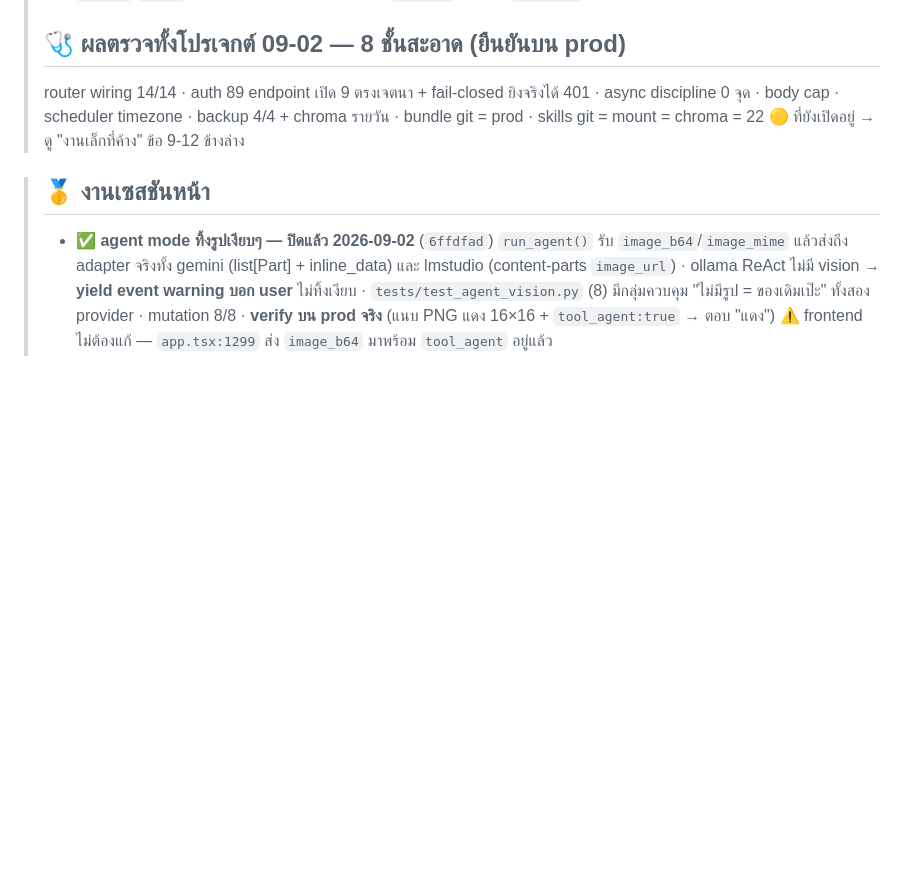
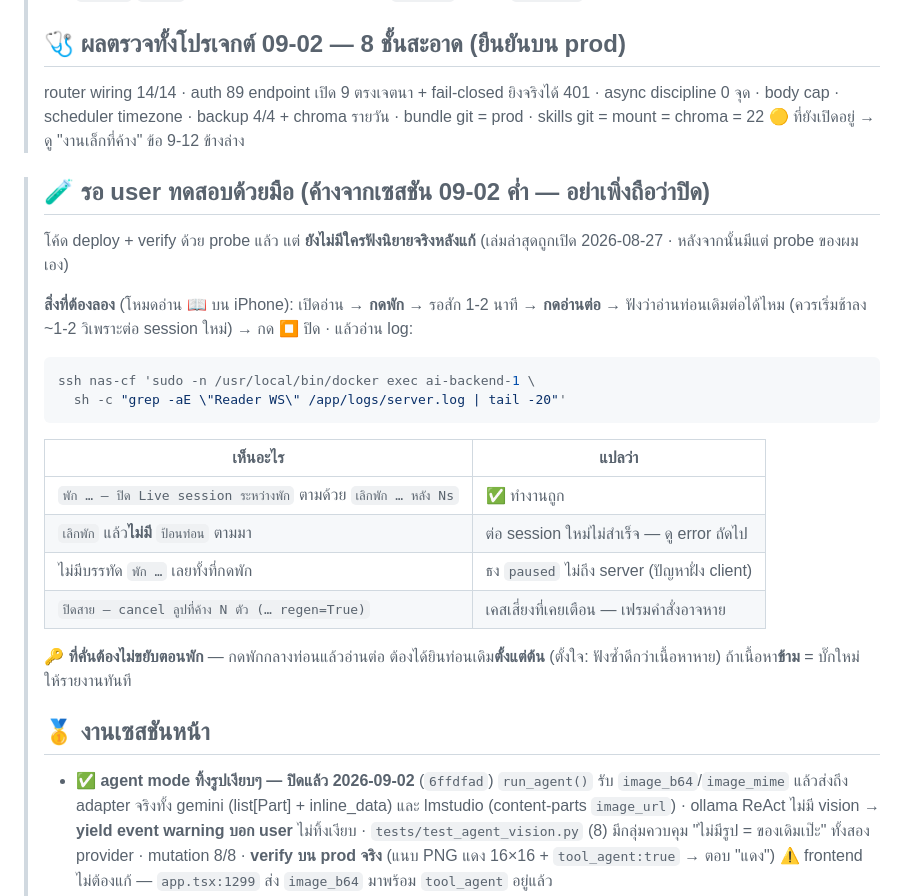
Before and after one commit to penpunnee/hybrid-ai-workspace, a Markdown page: CLAUDE.md, the part around the change. GitHub-like rendering; blank space fills up the shorter version.

Commit message:
docs: ตั้งด่านรอ user ทดสอบโหมดอ่านด้วยมือ (พัก/อ่านต่อ) + ตารางอ่าน log
โค้ด deploy + probe verified แล้ว แต่ยังไม่มีใครฟังนิยายจริงหลังแก้
⇒ อย่าถือว่าปิดจนกว่าจะมีรอบใช้งานจริง

Co-Authored-By: Claude Opus 5 (1M context) <noreply@anthropic.com>

````diff
--- a/CLAUDE.md
+++ b/CLAUDE.md
@@ -733,6 +733,27 @@ curate (👍 / auto-score / synthetic seed) → train (QLoRA, PC RTX 3060) → e
 > bundle git = prod · skills git = mount = chroma = 22
 > 🟡 ที่ยังเปิดอยู่ → ดู "งานเล็กที่ค้าง" ข้อ 9-12 ข้างล่าง
 
+> ## 🧪 รอ user ทดสอบด้วยมือ (ค้างจากเซสชัน 09-02 ค่ำ — **อย่าเพิ่งถือว่าปิด**)
+> โค้ด deploy + verify ด้วย probe แล้ว แต่ **ยังไม่มีใครฟังนิยายจริงหลังแก้**
+> (เล่มล่าสุดถูกเปิด 2026-08-27 · หลังจากนั้นมีแต่ probe ของผมเอง)
+>
+> **สิ่งที่ต้องลอง** (โหมดอ่าน 📖 บน iPhone): เปิดอ่าน → **กดพัก** → รอสัก 1-2 นาที →
+> **กดอ่านต่อ** → ฟังว่าอ่านท่อนเดิมต่อได้ไหม (ควรเริ่มช้าลง ~1-2 วิเพราะต่อ session ใหม่)
+> → กด ⏹ ปิด · แล้วอ่าน log:
+> ```bash
+> ssh nas-cf 'sudo -n /usr/local/bin/docker exec ai-backend-1 \
+>   sh -c "grep -aE \"Reader WS\" /app/logs/server.log | tail -20"'
+> ```
+> | เห็นอะไร | แปลว่า |
+> |---|---|
+> | `พัก … — ปิด Live session ระหว่างพัก` ตามด้วย `เลิกพัก … หลัง Ns` | ✅ ทำงานถูก |
+> | `เลิกพัก` แล้ว**ไม่มี** `ป้อนท่อน` ตามมา | ต่อ session ใหม่ไม่สำเร็จ — ดู error ถัดไป |
+> | ไม่มีบรรทัด `พัก …` เลยทั้งที่กดพัก | ธง `paused` ไม่ถึง server (ปัญหาฝั่ง client) |
+> | `ปิดสาย — cancel ลูปที่ค้าง N ตัว (… regen=True)` | เคสเสี่ยงที่เคยเตือน — เฟรมคำสั่งอาจหาย |
+>
+> 🔑 **ที่คั่นต้องไม่ขยับตอนพัก** — กดพักกลางท่อนแล้วอ่านต่อ ต้องได้ยินท่อนเดิม**ตั้งแต่ต้น**
+> (ตั้งใจ: ฟังซ้ำดีกว่าเนื้อหาหาย) ถ้าเนื้อหา**ข้าม** = บั๊กใหม่ ให้รายงานทันที
+>
 > ## 🥇 งานเซสชันหน้า
 > - ✅ **agent mode ทิ้งรูปเงียบๆ — ปิดแล้ว 2026-09-02** (`6ffdfad`) `run_agent()` รับ
 >   `image_b64`/`image_mime` แล้วส่งถึง adapter จริงทั้ง gemini (list[Part] + inline_data)
````
